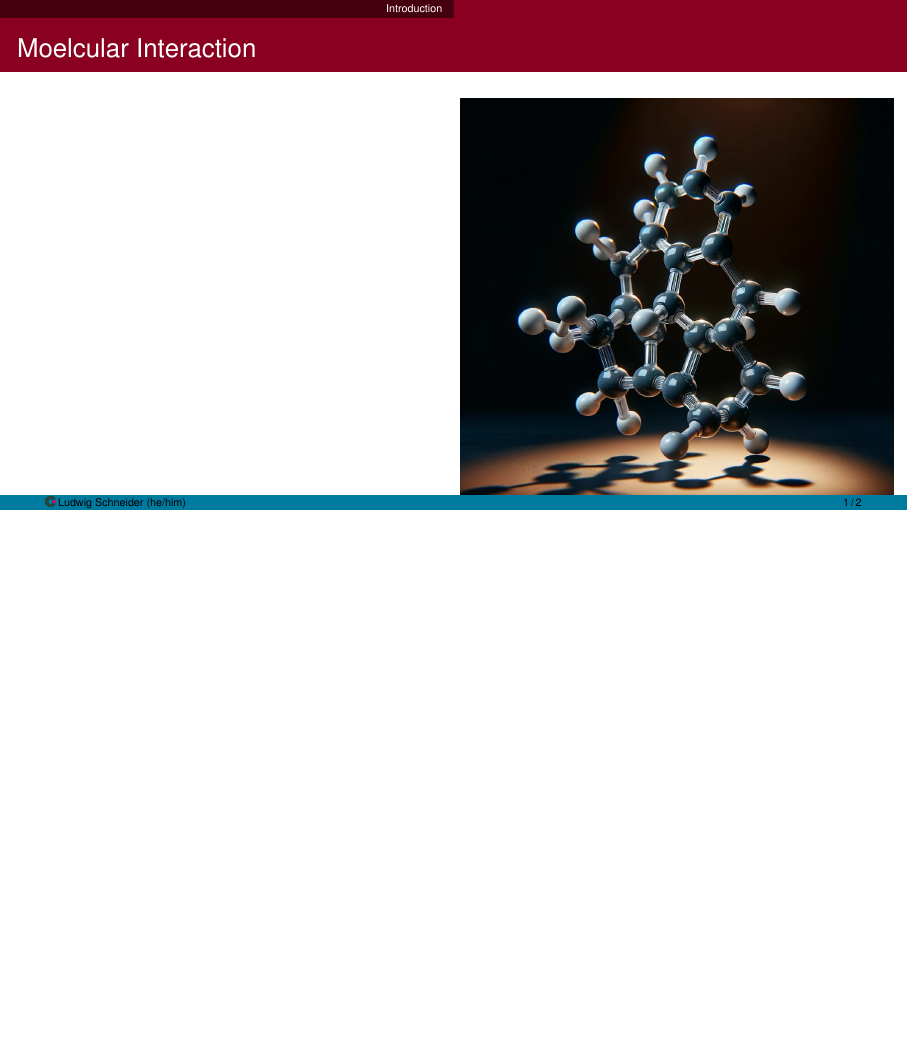
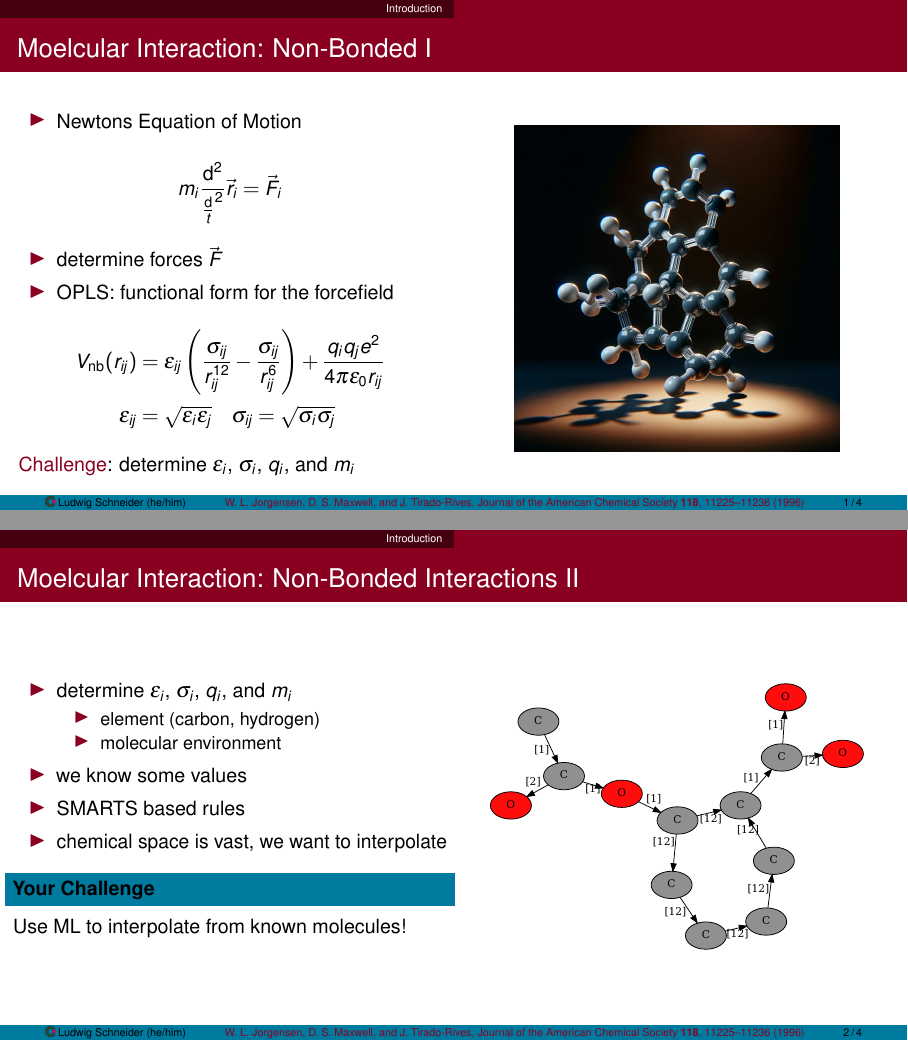
Before and after one commit to badeaa3/UChicago-AI-in-Science-Hackathon, LaTeX slides (molecular_project/intro/talk.tex, which reads molecular_project/intro/databank.bib): page 2 of 3 before the commit and pages 2 and 3 of 5 after it, the two joined at a grey line, the shorter picture padded with empty space. Compiled offline with pdfLaTeX.

Commit message:
first slides

```diff
--- /dev/null
+++ b/molecular_project/intro/databank.bib
@@ -0,0 +1,4 @@
+@article{jorgensen1996development,
+  title={Development and testing of the OPLS all-atom force field on conformational energetics and properties of organic liquids},
+  author={Jorgensen, William L and Maxwell, David S and Tirado-Rives, Julian},
+  journal={Journal of the American Chemical Society},
--- a/molecular_project/intro/talk.tex
+++ b/molecular_project/intro/talk.tex
@@ -62,7 +62,7 @@
     \begin{column}{0.16\textwidth}
       \begin{figure}
         \centering
-        \includegraphics[width=0.5\textwidth]{pmebf}
+        \includegraphics[width=0.75\textwidth]{schmidt_logo}
       \end{figure}
 
     \end{column}
@@ -72,13 +72,13 @@
       \centering
       \begin{figure}
         \centering
-        \includegraphics[width=0.45\textwidth]{image}
+        \includegraphics[width=0.25\textwidth]{image}
       \end{figure}
     \end{column}
     \begin{column}{0.16\textwidth}
       \begin{figure}
         \centering
-        \includegraphics[width=0.5\textwidth]{uchicago}
+        \includegraphics[width=0.75\textwidth]{uchicago}
       \end{figure}
     \end{column}
   \end{columns}
@@ -95,16 +95,60 @@
 \frame{\titlepage\thispagestyle{empty}}
 \addtocounter{framenumber}{-1}
 
+\renewcommand\citationtext{\fullcite{jorgensen1996development}}
 \section*{Introduction}
 \begin{frame}
-  \frametitle{Moelcular Interaction}
+  \frametitle{Moelcular Interaction: Non-Bonded I}
   \begin{columns}
     \begin{column}{0.5\textwidth}
-
+      \begin{itemize}
+      \item Newtons Equation of Motion
+      \end{itemize}
+        \begin{align}
+          m_i \frac{\text{d}^2}{\frac{\text{d}}t^2}\vec{r_i} = \vec{F_i}\nonumber
+        \end{align}
+        \vspace{-0.5\baselineskip}
+        \begin{itemize}
+      \item determine forces $\vec{F}$
+      \item OPLS: functional form for the forcefield
+      \end{itemize}
+      \begin{align}
+        V_\text{nb}(r_{ij}) &= \epsilon_{ij} \left(\frac{\sigma_{ij}}{r_{ij}^{12}} - \frac{\sigma_{ij}}{r_{ij}^6}\right) + \frac{q_iq_j e^2}{4\pi\epsilon_0 r_{ij}}\nonumber\\
+        \epsilon_{ij} &= \sqrt{\epsilon_i \epsilon_j} \quad \sigma_{ij} = \sqrt{\sigma_i \sigma_j}\nonumber
+      \end{align}
+      \vspace{-0.5\baselineskip}
+      \alert{Challenge}: determine $\epsilon_i$, $\sigma_i$, $q_i$, and $m_i$
     \end{column}
     \begin{column}{0.5\textwidth}
       \begin{figure}
-        \includegraphics[width=\textwidth]{image}
+        \includegraphics[width=0.75\textwidth]{image}
       \end{figure}
     \end{column}
   \end{columns}
+\end{frame}
+
+\begin{frame}
+  \frametitle{Moelcular Interaction: Non-Bonded Interactions II}
+  \begin{columns}
+    \begin{column}{0.5\textwidth}
+      \begin{itemize}
+      \item determine $\epsilon_i$, $\sigma_i$, $q_i$, and $m_i$
+                \begin{itemize}
+        \item element (carbon, hydrogen)
+        \item molecular environment
+        \end{itemize}
+      \item we know some values
+      \item SMARTS based rules
+      \item chemical space is vast, we want to interpolate
+      \end{itemize}
+      \begin{exampleblock}{Your Challenge}
+        Use ML to interpolate from known molecules!
+      \end{exampleblock}
+    \end{column}
+    \begin{column}{0.5\textwidth}
+      \begin{figure}
+        \includegraphics[width=\textwidth]{atom_graph}
+      \end{figure}
+    \end{column}
+  \end{columns}
+\end{frame}
```
Also changed, not shown: molecular_project/intro/atom_graph.pdf (added), molecular_project/intro/schmidt_logo.pdf (added), molecular_project/intro/schmidt_logo.svg (added), molecular_project/intro/databank.bib (6 more changed lines), molecular_project/intro/talk.tex (6 more changed lines), 2 other files.
